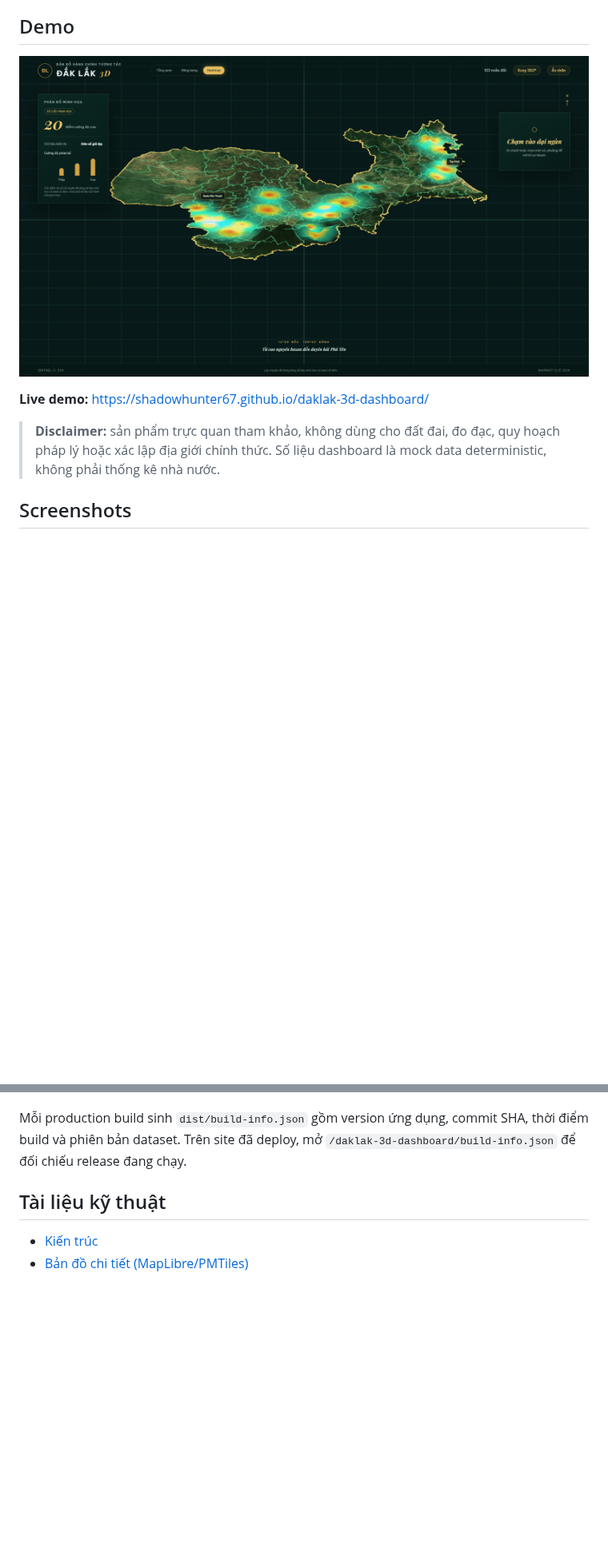
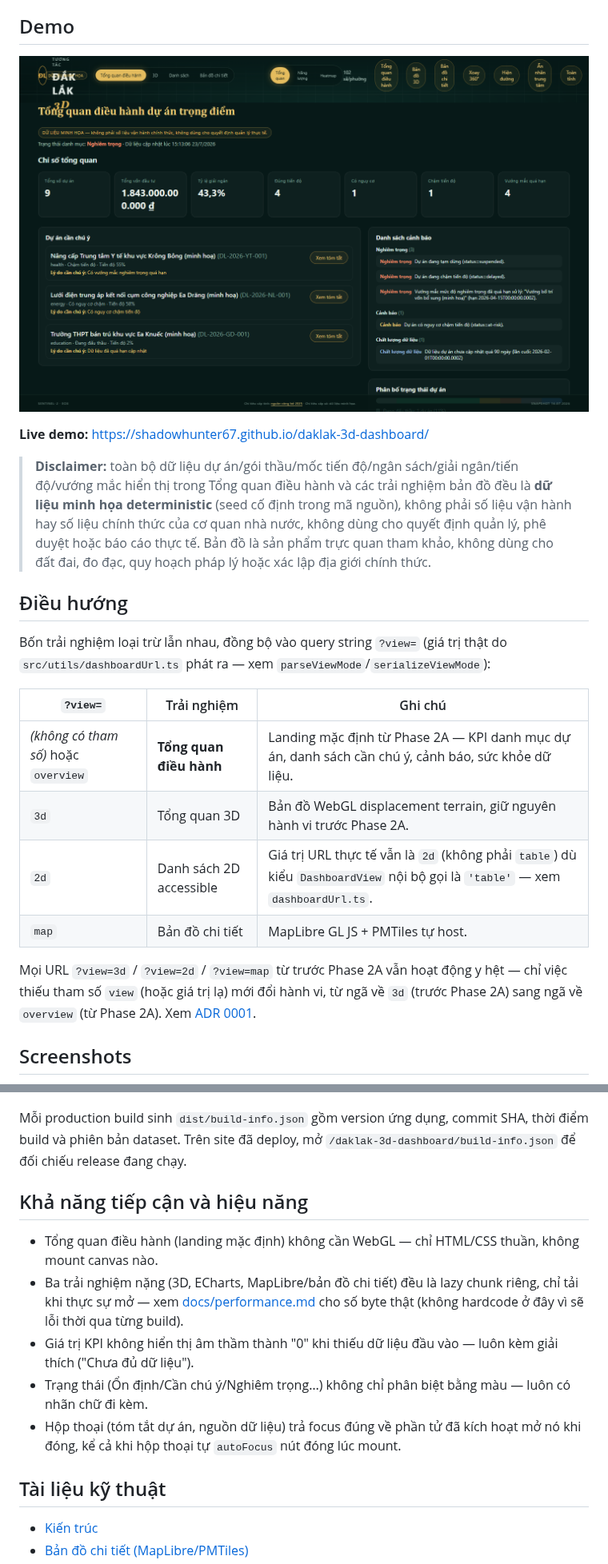
Before and after one commit to shadowhunter67/daklak-3d-dashboard, a Markdown page: README.md, 2 parts joined by grey strips. Shown at 80% size. Drawn GitHub-style; pictures changed too: docs/images/readme-gallery/executive-overview-desktop.png (added); blank space fills up the shorter version.

```diff
--- a/README.md
+++ b/README.md
@@ -10,10 +10,23 @@ Dự án đang chuyển dần từ "dashboard bản đồ 3D" sang "nền tảng
 
 ## Demo
 
-[![Đắk Lắk 3D Dashboard](docs/images/dashboard-demo.png)](https://shadowhunter67.github.io/daklak-3d-dashboard/)
+[![Tổng quan điều hành — Đắk Lắk 3D Dashboard](docs/images/readme-gallery/executive-overview-desktop.png)](https://shadowhunter67.github.io/daklak-3d-dashboard/)
 
 **Live demo:** https://shadowhunter67.github.io/daklak-3d-dashboard/
 
-> **Disclaimer:** sản phẩm trực quan tham khảo, không dùng cho đất đai, đo đạc, quy hoạch pháp lý hoặc xác lập địa giới chính thức. Số liệu dashboard là mock data deterministic, không phải thống kê nhà nước.
+> **Disclaimer:** toàn bộ dữ liệu dự án/gói thầu/mốc tiến độ/ngân sách/giải ngân/tiến độ/vướng mắc hiển thị trong Tổng quan điều hành và các trải nghiệm bản đồ đều là **dữ liệu minh họa deterministic** (seed cố định trong mã nguồn), không phải số liệu vận hành hay số liệu chính thức của cơ quan nhà nước, không dùng cho quyết định quản lý, phê duyệt hoặc báo cáo thực tế. Bản đồ là sản phẩm trực quan tham khảo, không dùng cho đất đai, đo đạc, quy hoạch pháp lý hoặc xác lập địa giới chính thức.
+
+## Điều hướng
+
+Bốn trải nghiệm loại trừ lẫn nhau, đồng bộ vào query string `?view=` (giá trị thật do `src/utils/dashboardUrl.ts` phát ra — xem `parseViewMode`/`serializeViewMode`):
+
+| `?view=`                             | Trải nghiệm             | Ghi chú                                                                                                                       |
+| ------------------------------------ | ----------------------- | ----------------------------------------------------------------------------------------------------------------------------- |
+| _(không có tham số)_ hoặc `overview` | **Tổng quan điều hành** | Landing mặc định từ Phase 2A — KPI danh mục dự án, danh sách cần chú ý, cảnh báo, sức khỏe dữ liệu.                           |
+| `3d`                                 | Tổng quan 3D            | Bản đồ WebGL displacement terrain, giữ nguyên hành vi trước Phase 2A.                                                         |
+| `2d`                                 | Danh sách 2D accessible | Giá trị URL thực tế vẫn là `2d` (không phải `table`) dù kiểu `DashboardView` nội bộ gọi là `'table'` — xem `dashboardUrl.ts`. |
+| `map`                                | Bản đồ chi tiết         | MapLibre GL JS + PMTiles tự host.                                                                                             |
+
+Mọi URL `?view=3d` / `?view=2d` / `?view=map` từ trước Phase 2A vẫn hoạt động y hệt — chỉ việc thiếu tham số `view` (hoặc giá trị lạ) mới đổi hành vi, từ ngã về `3d` (trước Phase 2A) sang ngã về `overview` (từ Phase 2A). Xem [ADR 0001](docs/adr/0001-project-centric-domain.md).
 
 ## Screenshots
@@ -89,6 +119,14 @@ Hoặc chạy toàn bộ bằng `npm run quality:frontend` (lint, format, typech
 Dashboard đồng bộ `view`, `mode` và `ward` vào query string để URL có thể chia sẻ, refresh và dùng Back/Forward mà không cần router. `npm run build:metrics` sinh [JSON](reports/build-metrics.json) và [bảng Markdown](reports/build-metrics.md) từ build thật; FPS, GPU memory và LCP không được tuyên bố vì CI không đại diện cho GPU thiết bị thật.
 
 Mỗi production build sinh `dist/build-info.json` gồm version ứng dụng, commit SHA, thời điểm build và phiên bản dataset. Trên site đã deploy, mở `/daklak-3d-dashboard/build-info.json` để đối chiếu release đang chạy.
+
+## Khả năng tiếp cận và hiệu năng
+
+- Tổng quan điều hành (landing mặc định) không cần WebGL — chỉ HTML/CSS thuần, không mount canvas nào.
+- Ba trải nghiệm nặng (3D, ECharts, MapLibre/bản đồ chi tiết) đều là lazy chunk riêng, chỉ tải khi thực sự mở — xem [docs/performance.md](docs/performance.md) cho số byte thật (không hardcode ở đây vì sẽ lỗi thời qua từng build).
+- Giá trị KPI không hiển thị âm thầm thành "0" khi thiếu dữ liệu đầu vào — luôn kèm giải thích ("Chưa đủ dữ liệu").
+- Trạng thái (Ổn định/Cần chú ý/Nghiêm trọng…) không chỉ phân biệt bằng màu — luôn có nhãn chữ đi kèm.
+- Hộp thoại (tóm tắt dự án, nguồn dữ liệu) trả focus đúng về phần tử đã kích hoạt mở nó khi đóng, kể cả khi hộp thoại tự `autoFocus` nút đóng lúc mount.
 
 ## Tài liệu kỹ thuật
 
```
Also changed, not shown: other parts of README.md (+17 -0 lines), reports/build-metrics.md (+2 -2 lines), docs/images/readme-gallery/executive-overview-mobile.png (added), docs/images/readme-gallery/executive-project-summary.png (added), 5 other files.
